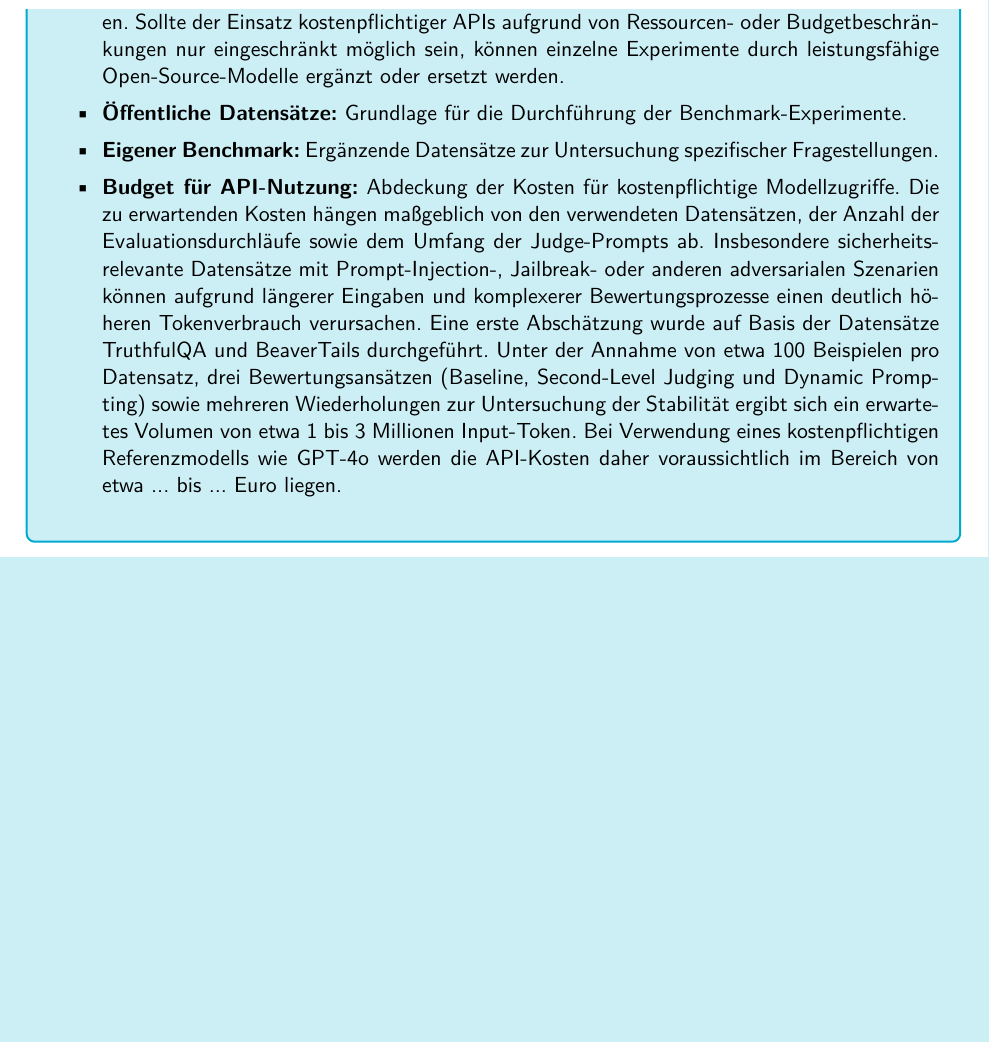
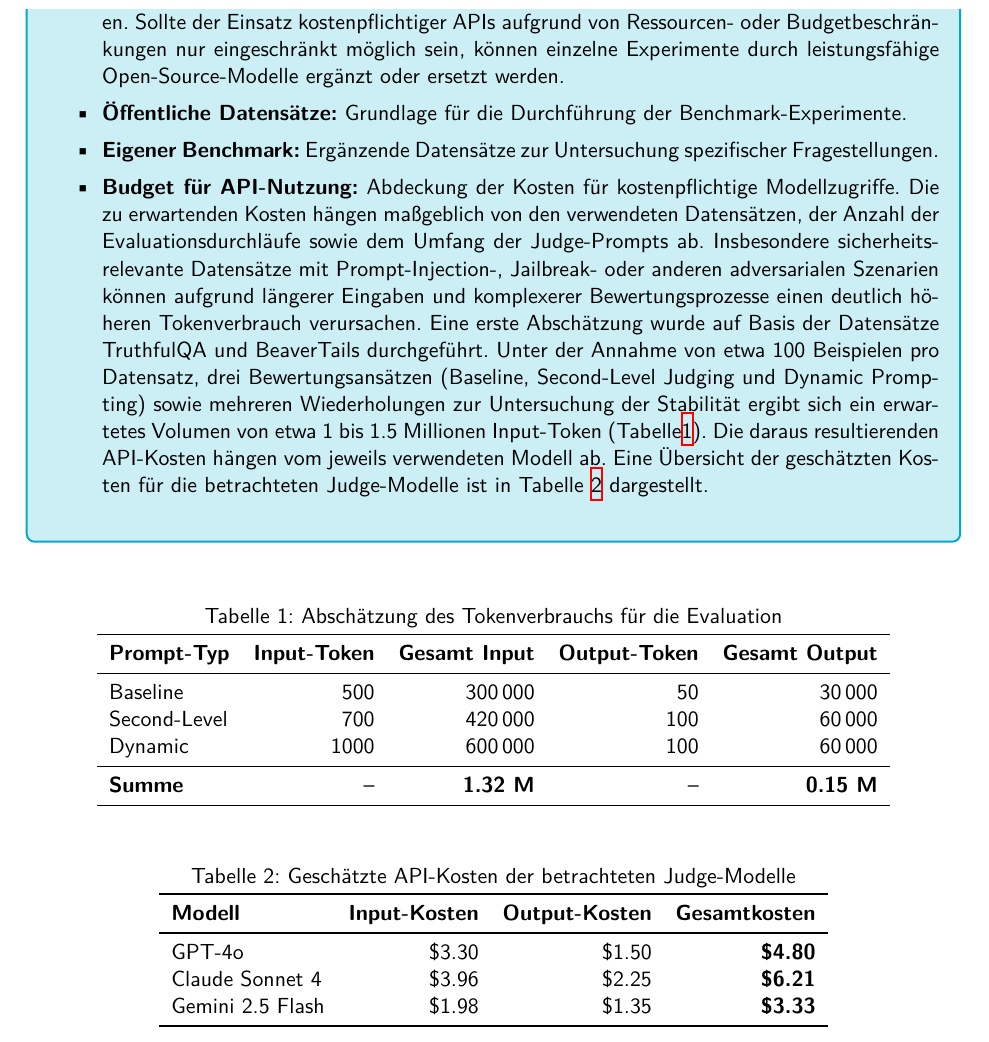
Before and after one commit to malkinauf/LLM-as-a-judge, a LaTeX thesis (proposal-thesis/proposal_studentname.tex): part of page 7 of 10, cut so that both start at the same text, the shorter picture padded with empty space. Compiled offline with XeLaTeX; a missing font is replaced by an installed copy or a similar font.

Commit message:
Add Tabele Api cost

```diff
--- a/proposal-thesis/proposal_studentname.tex
+++ b/proposal-thesis/proposal_studentname.tex
@@ -12,6 +12,7 @@
 \usepackage{pgfgantt}
 
 % Template setup
+\usepackage{booktabs}
 \usepackage{lipsum}
 \usepackage{iflang}
 \usepackage[framemethod=tikz]{mdframed}
@@ -265,8 +266,46 @@ Die Ergebnisse der Arbeit sollen dazu beitragen, die Kausalmechanismen hinter de
 
 			\item \textbf{Budget für API-Nutzung:} Abdeckung der Kosten für kostenpflichtige Modellzugriffe.
 			Die zu erwartenden Kosten hängen maßgeblich von den verwendeten Datensätzen, der Anzahl der Evaluationsdurchläufe sowie dem Umfang der Judge-Prompts ab. Insbesondere sicherheitsrelevante Datensätze mit Prompt-Injection-, Jailbreak- oder anderen adversarialen Szenarien können aufgrund längerer Eingaben und komplexerer Bewertungsprozesse einen deutlich höheren Tokenverbrauch verursachen.
-			Eine erste Abschätzung wurde auf Basis der Datensätze TruthfulQA und BeaverTails durchgeführt. Unter der Annahme von etwa 100 Beispielen pro Datensatz, drei Bewertungsansätzen (Baseline, Second-Level Judging und Dynamic Prompting) sowie mehreren Wiederholungen zur Untersuchung der Stabilität ergibt sich ein erwartetes Volumen von etwa 1 bis 3 Millionen Input-Token. Bei Verwendung eines kostenpflichtigen Referenzmodells wie GPT-4o werden die API-Kosten daher voraussichtlich im Bereich von etwa ... bis ... Euro liegen.
-		\end{itemize}}}
+			Eine erste Abschätzung wurde auf Basis der Datensätze TruthfulQA und BeaverTails durchgeführt. Unter der Annahme von etwa 100 Beispielen pro Datensatz, drei Bewertungsansätzen (Baseline, Second-Level Judging und Dynamic Prompting) sowie mehreren Wiederholungen zur Untersuchung der Stabilität ergibt sich ein erwartetes Volumen von etwa 1 bis 1.5 Millionen Input-Token (Tabelle\ref{tab:token_usage}). Die daraus resultierenden API-Kosten hängen vom jeweils verwendeten Modell ab. Eine Übersicht der geschätzten Kosten für die betrachteten Judge-Modelle ist in Tabelle~\ref{tab:api_costs} dargestellt.
+		\end{itemize}}
+		\begin{table}[ht]
+		\centering
+		\caption{Abschätzung des Tokenverbrauchs für die Evaluation}
+		\label{tab:token_usage}
+		\begin{tabular}{lrrrr}
+			\toprule
+			\textbf{Prompt-Typ} &
+			\textbf{Input-Token} &
+			\textbf{Gesamt Input} &
+			\textbf{Output-Token} &
+			\textbf{Gesamt Output} \\
+			\midrule
+			Baseline      & 500  & 300\,000 & 50  & 30\,000 \\
+			Second-Level  & 700  & 420\,000 & 100 & 60\,000 \\
+			Dynamic       & 1000 & 600\,000 & 100 & 60\,000 \\
+			\midrule
+			\textbf{Summe} & -- & \textbf{1.32 M} & -- & \textbf{0.15 M} \\
+			\bottomrule
+		\end{tabular}
+	\end{table}
+	\begin{table}[ht]
+		\centering
+		\caption{Geschätzte API-Kosten der betrachteten Judge-Modelle}
+		\label{tab:api_costs}
+		\begin{tabular}{lrrr}
+			\toprule
+			\textbf{Modell} &
+			\textbf{Input-Kosten} &
+			\textbf{Output-Kosten} &
+			\textbf{Gesamtkosten} \\
+			\midrule
+			GPT-4o              & \$3.30 & \$1.50 & \textbf{\$4.80} \\
+			Claude Sonnet 4     & \$3.96 & \$2.25 & \textbf{\$6.21} \\
+			Gemini 2.5 Flash    & \$1.98 & \$1.35 & \textbf{\$3.33} \\
+			\bottomrule
+		\end{tabular}
+	\end{table}
+}
 {\hint{(arbitrary length)}{If applicable, a list of required hardware, licenses or other resources.}}
 
 \clearpage
```
